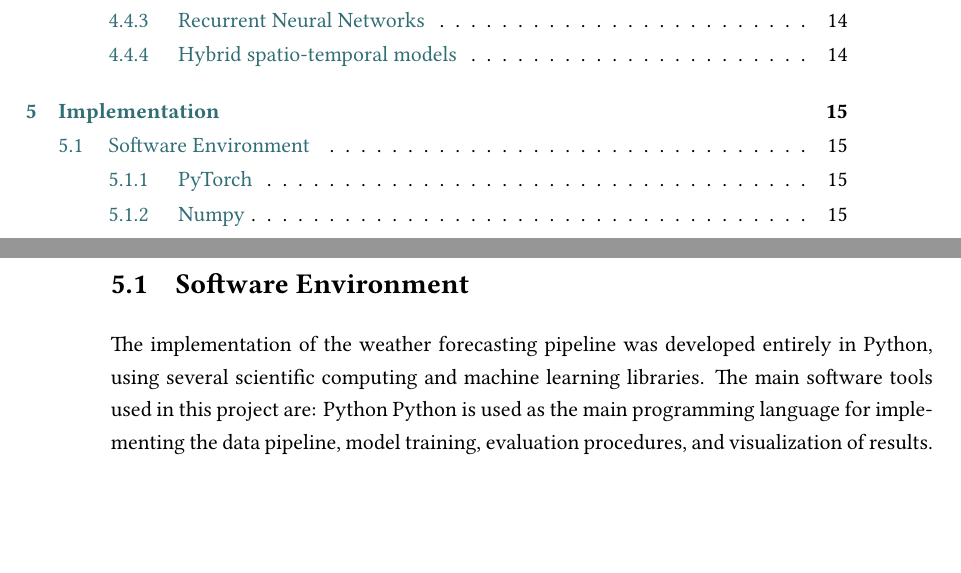
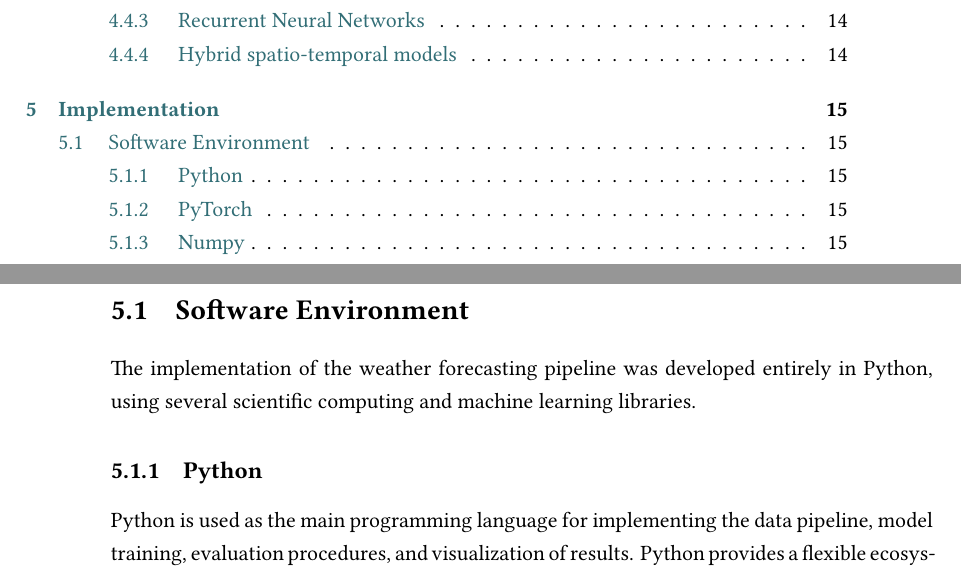
Before and after one commit to Galicain/weather_forecast, a LaTeX thesis (Memoria_TFM_MHPC_UDC__Tamon_Olivier_weather_forecast_/memtfm.tex, which reads Memoria_TFM_MHPC_UDC__Tamon_Olivier_weather_forecast_/contenido/Implementation.tex): two parts of pages 10 and 31 of 50, joined at a grey line, cut so that both start at the same text, the shorter picture padded with empty space. Compiled offline with XeLaTeX.

Commit message:
modify report

```diff
--- a/Memoria_TFM_MHPC_UDC__Tamon_Olivier_weather_forecast_/contenido/Implementation.tex
+++ b/Memoria_TFM_MHPC_UDC__Tamon_Olivier_weather_forecast_/contenido/Implementation.tex
@@ -3,8 +3,7 @@
 
 \section{Software Environment}
 The implementation of the weather forecasting pipeline was developed entirely in Python, using several scientific computing and machine learning libraries.
-The main software tools used in this project are:
-Python
+\subsection{Python}
 Python is used as the main programming language for implementing the data pipeline, model training, evaluation procedures, and visualization of results. Python provides a flexible ecosystem for scientific computing and deep learning applications.
 \subsection{PyTorch}
 The deep learning model is implemented using PyTorch, a widely used machine learning framework that provides efficient GPU acceleration and automatic differentiation. PyTorch is used to define the neural network architecture, implement the training loop, compute the loss function, and perform inference with the trained model.
```
Also changed, not shown: Memoria_TFM_MHPC_UDC__Tamon_Olivier_weather_forecast_/memtfm.pdf, README.md, 11 other files.
